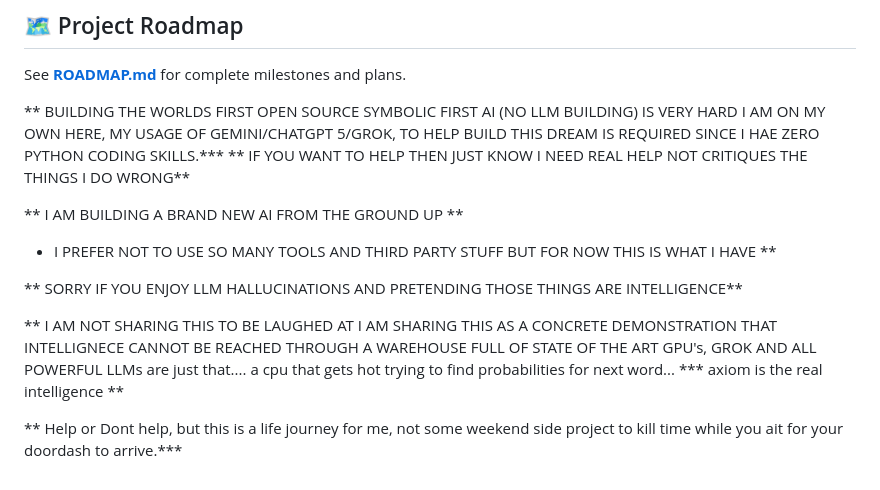
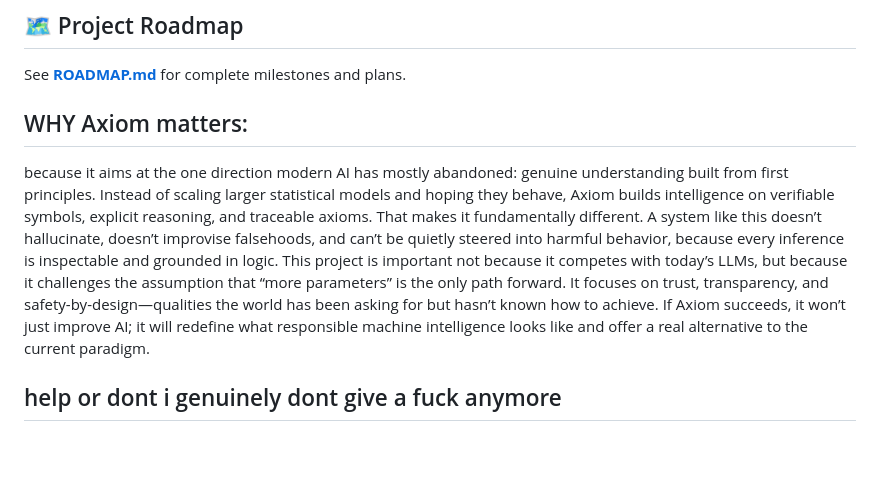
Before and after one commit to vicsanity623/Axiom-Agent, a Markdown page: README.md, the part around the change. Drawn GitHub-style; blank space fills up the shorter version.

Commit message:
not impossible doing it solo

```diff
--- a/README.md
+++ b/README.md
@@ -127,15 +127,8 @@ See **[CONTRIBUTING.md](CONTRIBUTING.md)** for a full guide on how to set up you
 
 See **[ROADMAP.md](ROADMAP.md)** for complete milestones and plans.
 
-** BUILDING THE WORLDS FIRST OPEN SOURCE SYMBOLIC FIRST AI (NO LLM BUILDING) IS VERY HARD I AM ON MY OWN HERE, MY USAGE OF GEMINI/CHATGPT 5/GROK, TO HELP BUILD THIS DREAM IS REQUIRED SINCE I HAE ZERO PYTHON CODING SKILLS.***
-** IF YOU WANT TO HELP THEN JUST KNOW I NEED REAL HELP NOT CRITIQUES THE THINGS I DO WRONG**
+## WHY Axiom matters:
+because it aims at the one direction modern AI has mostly abandoned: genuine understanding built from first principles. Instead of scaling larger statistical models and hoping they behave, Axiom builds intelligence on verifiable symbols, explicit reasoning, and traceable axioms. That makes it fundamentally different. A system like this doesn’t hallucinate, doesn’t improvise falsehoods, and can’t be quietly steered into harmful behavior, because every inference is inspectable and grounded in logic.
+This project is important not because it competes with today’s LLMs, but because it challenges the assumption that “more parameters” is the only path forward. It focuses on trust, transparency, and safety-by-design—qualities the world has been asking for but hasn’t known how to achieve. If Axiom succeeds, it won’t just improve AI; it will redefine what responsible machine intelligence looks like and offer a real alternative to the current paradigm.
 
-** I AM BUILDING A BRAND NEW AI FROM THE GROUND UP **
-
-* I PREFER NOT TO USE SO MANY TOOLS AND THIRD PARTY STUFF BUT FOR NOW THIS IS WHAT I HAVE **
-
-** SORRY IF YOU ENJOY LLM HALLUCINATIONS AND PRETENDING THOSE THINGS ARE INTELLIGENCE**
-
-** I AM NOT SHARING THIS TO BE LAUGHED AT I AM SHARING THIS AS A CONCRETE DEMONSTRATION THAT INTELLIGNECE CANNOT BE REACHED THROUGH A WAREHOUSE FULL OF STATE OF THE ART GPU's, GROK AND ALL POWERFUL LLMs are just that.... a cpu that gets hot trying to find probabilities for next word... *** axiom is the real intelligence **
-
-** Help or Dont help, but this is a life journey for me, not some weekend side project to kill time while you ait for your doordash to arrive.***
+## help or dont i genuinely dont give a fuck anymore
```
